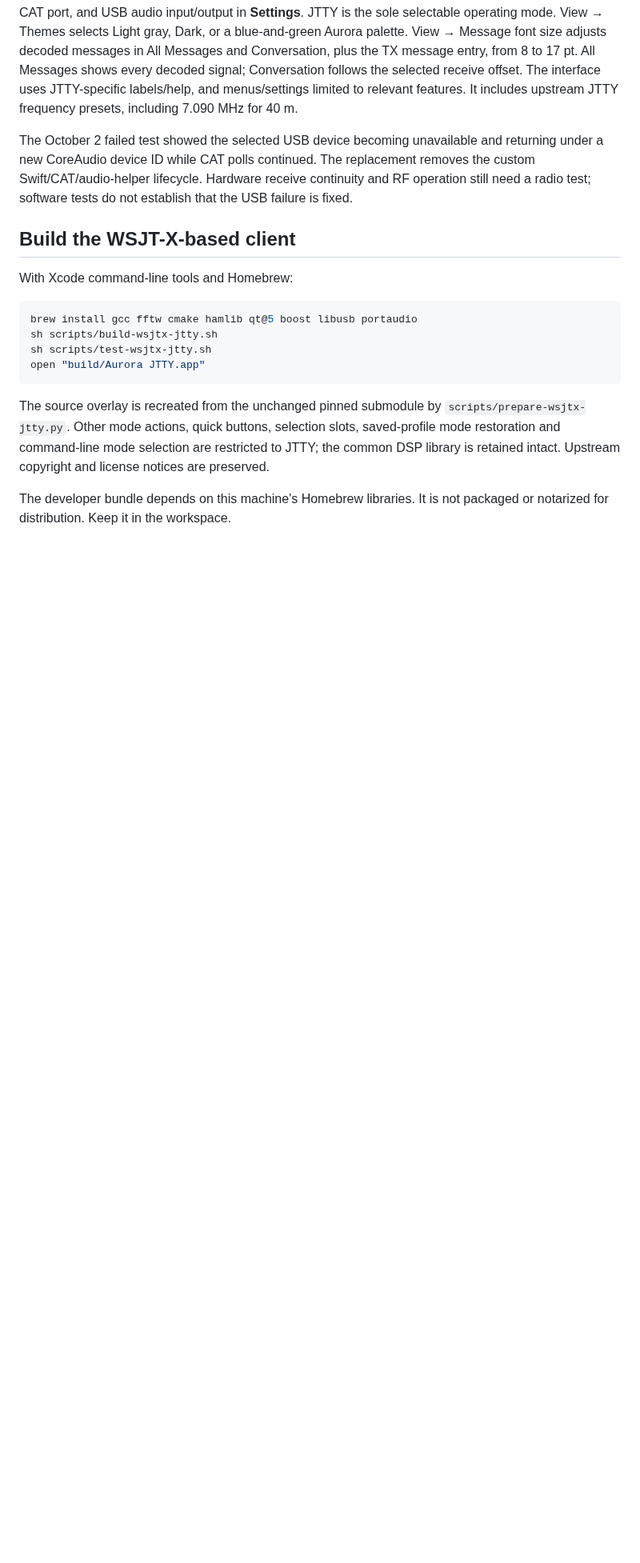
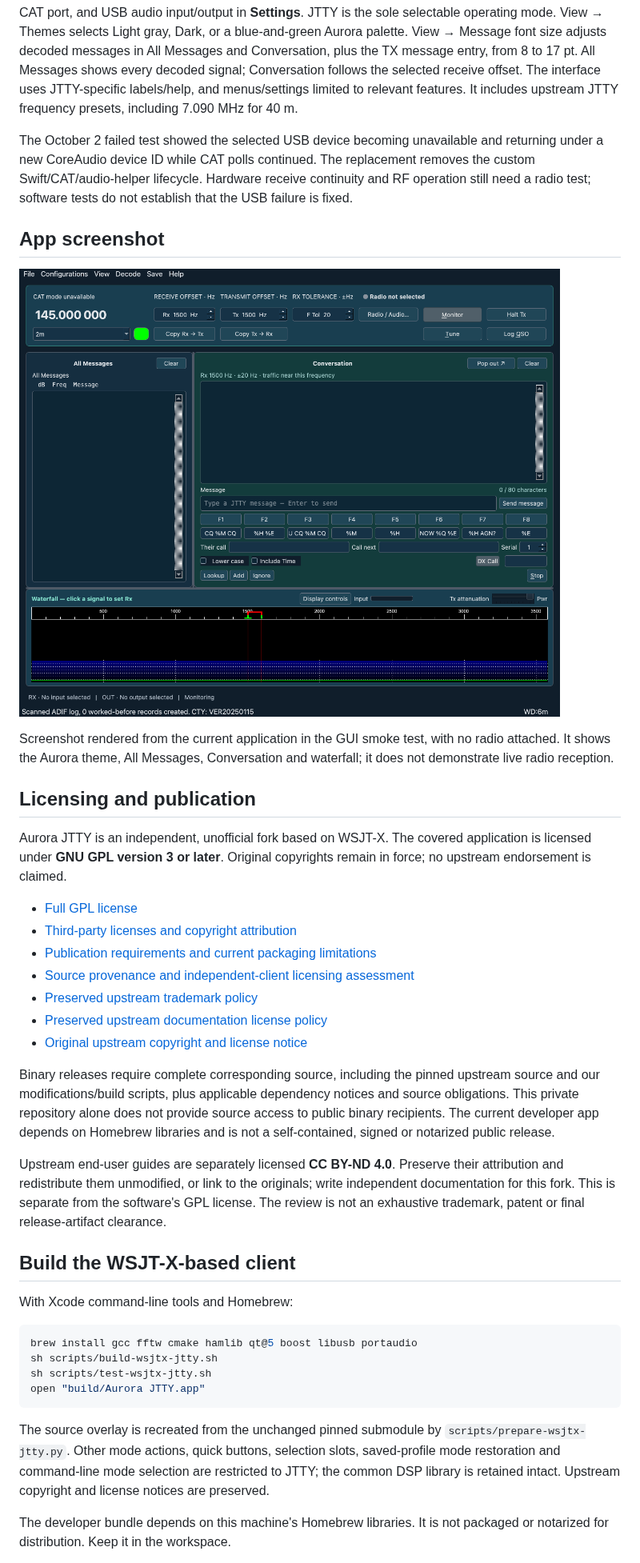
Before and after one commit to N4EAC/Aurora-JTTY, a Markdown page: README.md, the part around the change. Shown at 80% size. Rendered like a GitHub page; pictures changed too: docs/screenshots/aurora-jtty.png (added); blank space fills up the shorter version.

Commit message:
Document licensing and publication requirements with app screenshot

```diff
--- a/README.md
+++ b/README.md
@@ -7,6 +7,28 @@ The current client is a JTTY-only fork of WSJT-X, using its Qt interface, receiv
 Open `build/Aurora JTTY.app`. This replacement uses separate settings from your installed WSJT-X and the old Swift client. Follow [the replacement setup guide](docs/WSJTX-JTTY-SETUP.md). Configure your callsign/grid, **Yaesu FT-710**, serial CAT port, and USB audio input/output in **Settings**. JTTY is the sole selectable operating mode. View → Themes selects Light gray, Dark, or a blue-and-green Aurora palette. View → Message font size adjusts decoded messages in All Messages and Conversation, plus the TX message entry, from 8 to 17 pt. All Messages shows every decoded signal; Conversation follows the selected receive offset. The interface uses JTTY-specific labels/help, and menus/settings limited to relevant features. It includes upstream JTTY frequency presets, including 7.090 MHz for 40 m.
 
 The October 2 failed test showed the selected USB device becoming unavailable and returning under a new CoreAudio device ID while CAT polls continued. The replacement removes the custom Swift/CAT/audio-helper lifecycle. Hardware receive continuity and RF operation still need a radio test; software tests do not establish that the USB failure is fixed.
+
+## App screenshot
+
+![Aurora JTTY with the blue and green Aurora theme](docs/screenshots/aurora-jtty.png)
+
+Screenshot rendered from the current application in the GUI smoke test, with no radio attached. It shows the Aurora theme, All Messages, Conversation and waterfall; it does not demonstrate live radio reception.
+
+## Licensing and publication
+
+Aurora JTTY is an independent, unofficial fork based on WSJT-X. The covered application is licensed under **GNU GPL version 3 or later**. Original copyrights remain in force; no upstream endorsement is claimed.
+
+- [Full GPL license](COPYING)
+- [Third-party licenses and copyright attribution](THIRD_PARTY_NOTICES.md)
+- [Publication requirements and current packaging limitations](docs/PUBLICATION-REQUIREMENTS.md)
+- [Source provenance and independent-client licensing assessment](research/JTTY-LICENSING.md)
+- [Preserved upstream trademark policy](research/WSJTX-TRADEMARK.md)
+- [Preserved upstream documentation license policy](research/WSJTX-DOCS-LICENSE.md)
+- [Original upstream copyright and license notice](research/WSJTX-license.adoc)
+
+Binary releases require complete corresponding source, including the pinned upstream source and our modifications/build scripts, plus applicable dependency notices and source obligations. This private repository alone does not provide source access to public binary recipients. The current developer app depends on Homebrew libraries and is not a self-contained, signed or notarized public release.
+
+Upstream end-user guides are separately licensed **CC BY-ND 4.0**. Preserve their attribution and redistribute them unmodified, or link to the originals; write independent documentation for this fork. This is separate from the software's GPL license. The review is not an exhaustive trademark, patent or final release-artifact clearance.
 
 ## Build the WSJT-X-based client
 
```
Also changed, not shown: THIRD_PARTY_NOTICES.md (+2 -0 lines), docs/PUBLICATION-REQUIREMENTS.md (+2 -0 lines), research/WSJTX-DOCS-LICENSE.md (added, +30 -0 lines).
